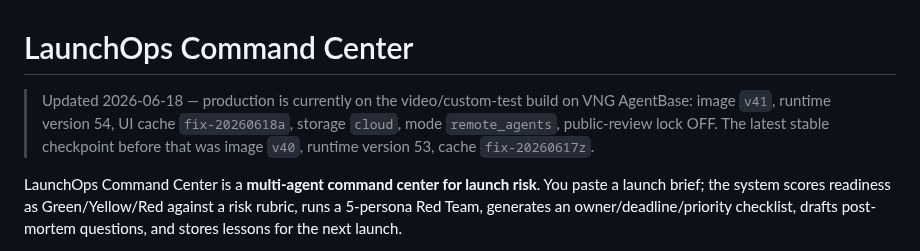
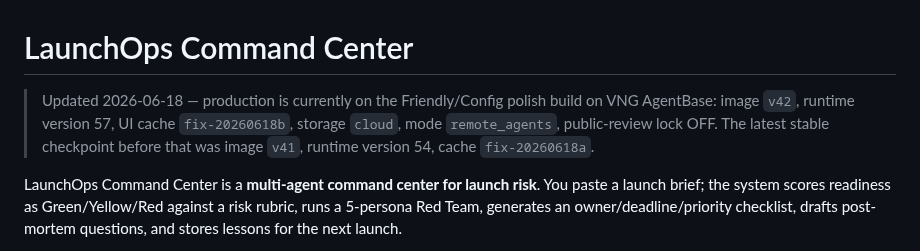
Before and after one commit to vinhviax/LaunchOps-Command-Center, a Markdown page: README_EN.md, the part around the change. Drawn GitHub-style.

Commit message:
Update README production status

```diff
--- a/README_EN.md
+++ b/README_EN.md
@@ -1,6 +1,6 @@
 # LaunchOps Command Center
 
-> Updated 2026-06-18 — production is currently on the video/custom-test build on VNG AgentBase: image `v41`, runtime version 54, UI cache `fix-20260618a`, storage `cloud`, mode `remote_agents`, public-review lock OFF. The latest stable checkpoint before that was image `v40`, runtime version 53, cache `fix-20260617z`.
+> Updated 2026-06-18 — production is currently on the Friendly/Config polish build on VNG AgentBase: image `v42`, runtime version 57, UI cache `fix-20260618b`, storage `cloud`, mode `remote_agents`, public-review lock OFF. The latest stable checkpoint before that was image `v41`, runtime version 54, cache `fix-20260618a`.
 
 LaunchOps Command Center is a **multi-agent command center for launch risk**. You paste a launch brief; the system scores readiness as Green/Yellow/Red against a risk rubric, runs a 5-persona Red Team, generates an owner/deadline/priority checklist, drafts post-mortem questions, and stores lessons for the next launch.
 
```
Also changed, not shown: README.md (+1 -1 lines).
